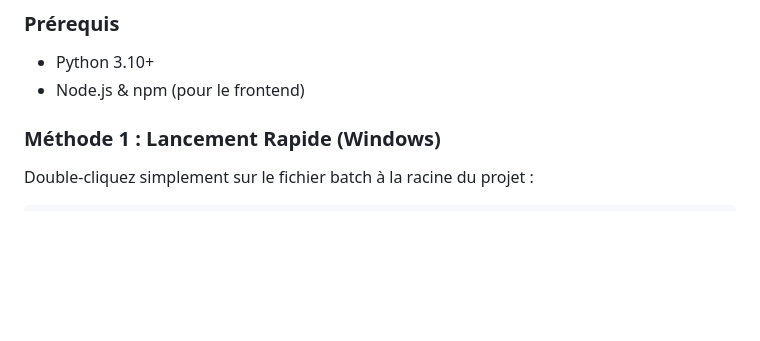
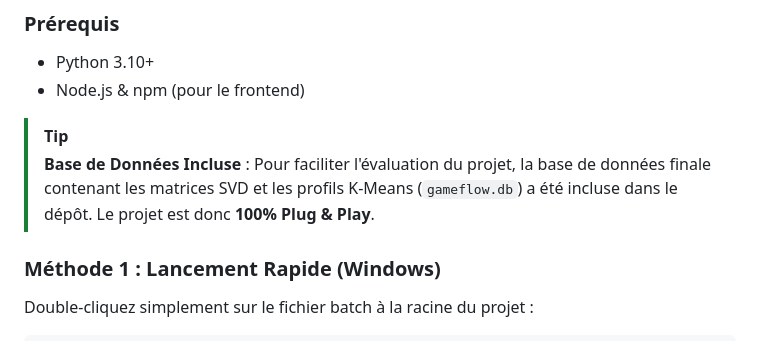
Before and after one commit to OMAR-AmD/GameFlow, a Markdown page: README.md, the part around the change. GitHub-like rendering; blank space fills up the shorter version.

Commit message:
Update README to mention plug-and-play database

````diff
--- a/README.md
+++ b/README.md
@@ -46,6 +46,9 @@ L'application est conçue pour être lancée facilement en local.
 - Python 3.10+
 - Node.js & npm (pour le frontend)
 
+> [!TIP]
+> **Base de Données Incluse** : Pour faciliter l'évaluation du projet, la base de données finale contenant les matrices SVD et les profils K-Means (`gameflow.db`) a été incluse dans le dépôt. Le projet est donc **100% Plug & Play**.
+
 ### Méthode 1 : Lancement Rapide (Windows)
 Double-cliquez simplement sur le fichier batch à la racine du projet :
 ```bash
````
